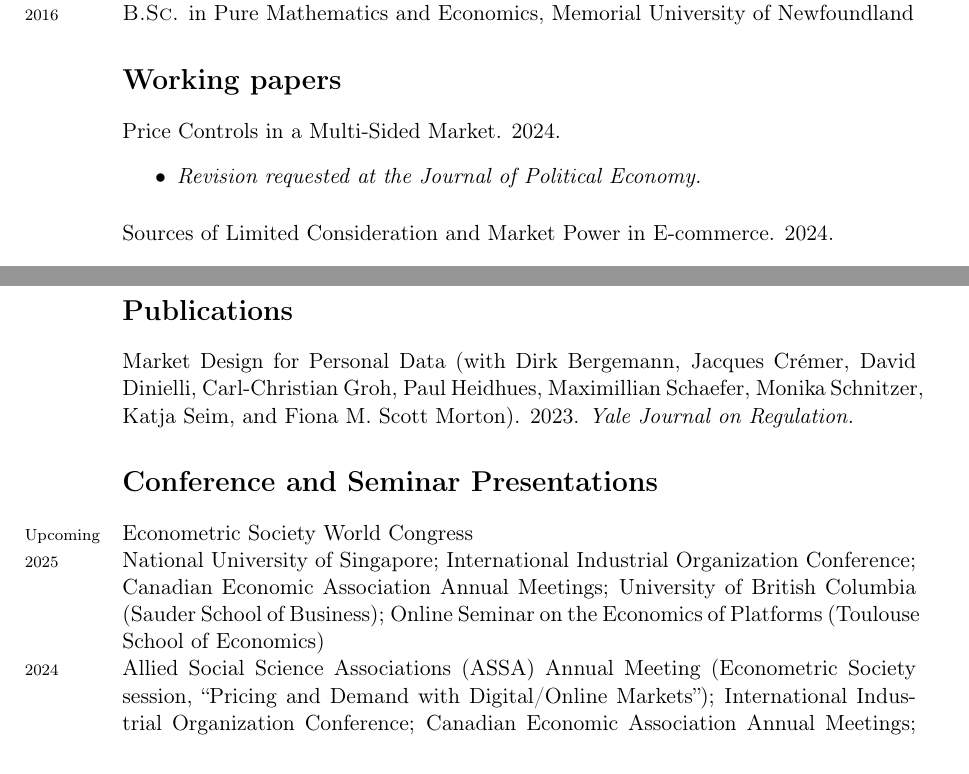
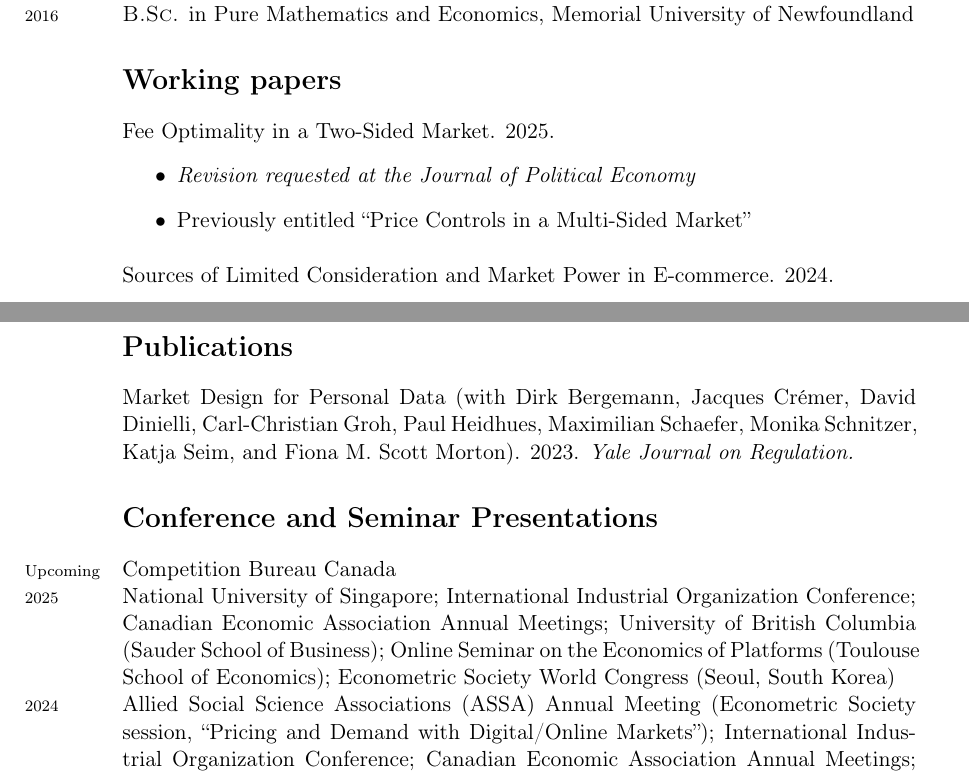
Before and after one commit to M-R-Sullivan/M-R-Sullivan.github.io, a LaTeX CV (assets/cv/Sullivan_Michael_CV.tex): two parts of pages 1 and 2 of 3, joined at a grey line, cut so that both start at the same text. Compiled offline with pdfLaTeX.

Commit message:
cv update

```diff
--- a/assets/cv/Sullivan_Michael_CV.tex
+++ b/assets/cv/Sullivan_Michael_CV.tex
@@ -77,9 +77,10 @@ Website: \href{https://sites.google.com/view/michaelrsullivan/home}{https://site
 
 \section*{Working papers}
 
-Price Controls in a Multi-Sided Market. 2024.
+Fee Optimality in a Two-Sided Market. 2025.
 \begin{itemize}
-	\item \textit{Revision requested at the Journal of Political Economy.}
+	\item \textit{Revision requested at the Journal of Political Economy}
+	\item Previously entitled ``Price Controls in a Multi-Sided Market''
 \end{itemize}
 
 \medskip
@@ -110,7 +111,7 @@ Approaches to Encouraging Health Exchange Participation
 
 Market Design for Personal Data
 (with Dirk Bergemann, Jacques Cr\'{e}mer, David Dinielli,
-Carl-Christian Groh, Paul Heidhues, Maximillian Schaefer,
+Carl-Christian Groh, Paul Heidhues, Maximilian Schaefer,
 Monika Schnitzer, Katja Seim, and Fiona M.\ Scott Morton).
 2023. \textit{Yale Journal on Regulation.}
 
@@ -119,13 +120,14 @@ Monika Schnitzer, Katja Seim, and Fiona M.\ Scott Morton).
 
 \section*{Conference and Seminar Presentations}
 
-\years{Upcoming} Econometric Society World Congress
+\years{Upcoming} Competition Bureau Canada
 
 \years{2025} National University of Singapore;
 	 International Industrial Organization Conference;
 	 Canadian Economic Association Annual Meetings;
 	 University of British Columbia (Sauder School of Business);
-	 Online Seminar on the Economics of Platforms (Toulouse School of Economics)
+	 Online Seminar on the Economics of Platforms (Toulouse School of Economics);
+	 Econometric Society World Congress (Seoul, South Korea)
 
 \years{2024} Allied Social Science Associations (ASSA) Annual Meeting
 	(Econometric Society session, ``Pricing and Demand with Digital/Online Markets'');
```
Also changed, not shown: assets/cv/Sullivan_Michael_CV.pdf, assets/cv/Sullivan_Michael_CV.tex (2 more changed lines), 2 other files.
